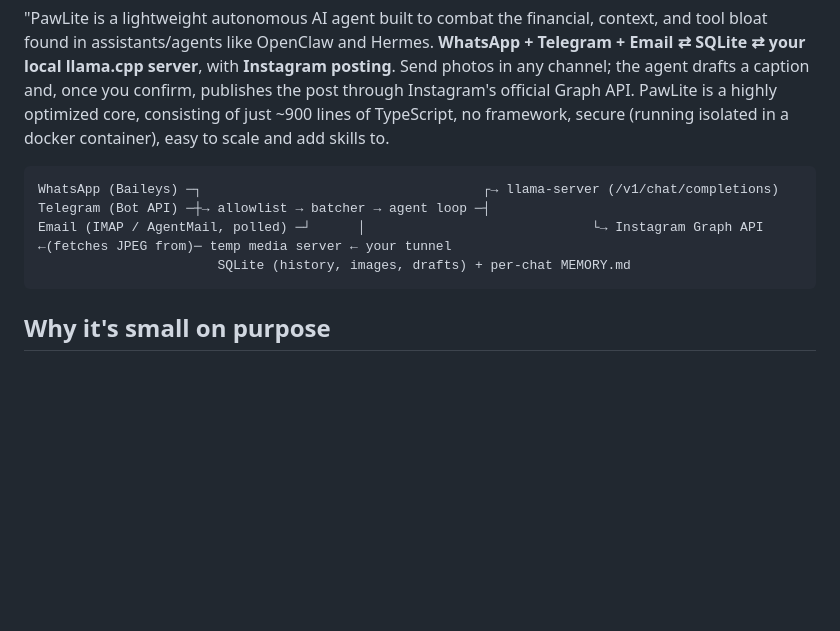
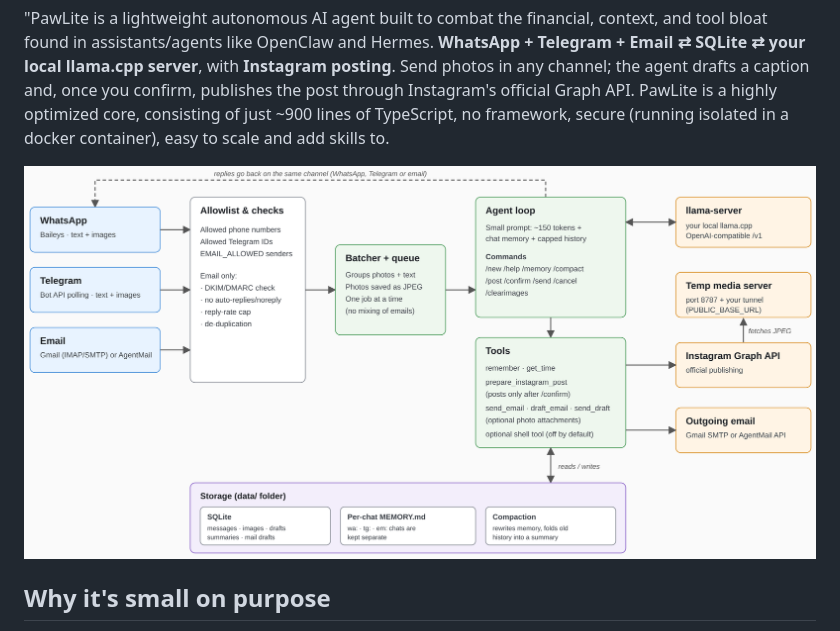
Before and after one commit to pawlite/pawlite, a Markdown page: README.md, the part around the change. Drawn GitHub-style; pictures changed too: architecture.png (added); blank space fills up the shorter version.

Commit message:
Release v0.1.1

````diff
--- a/README.md
+++ b/README.md
@@ -6,12 +6,7 @@ Tired of the security, performance and token cost issues that come with most aut
 **Instagram posting**. Send photos in any channel; the agent drafts a caption and, once you confirm,
 publishes the post through Instagram's official Graph API. PawLite is a highly optimized core, consisting of just ~900 lines of TypeScript, no framework, secure (running isolated in a docker container), easy to scale and add skills to.
 
-```
-WhatsApp (Baileys) ─┐                                    ┌→ llama-server (/v1/chat/completions)
-Telegram (Bot API) ─┼→ allowlist → batcher → agent loop ─┤
-Email (IMAP / AgentMail, polled) ─┘      │                             └→ Instagram Graph API ←(fetches JPEG from)─ temp media server ← your tunnel
-                       SQLite (history, images, drafts) + per-chat MEMORY.md
-```
+![image](architecture.png)
 
 ## Why it's small on purpose
 By default each request sends only a ~150-token system prompt, the chat's `MEMORY.md`, capped history, and 3 tiny tools.
````
Also changed, not shown: 1 other file.
